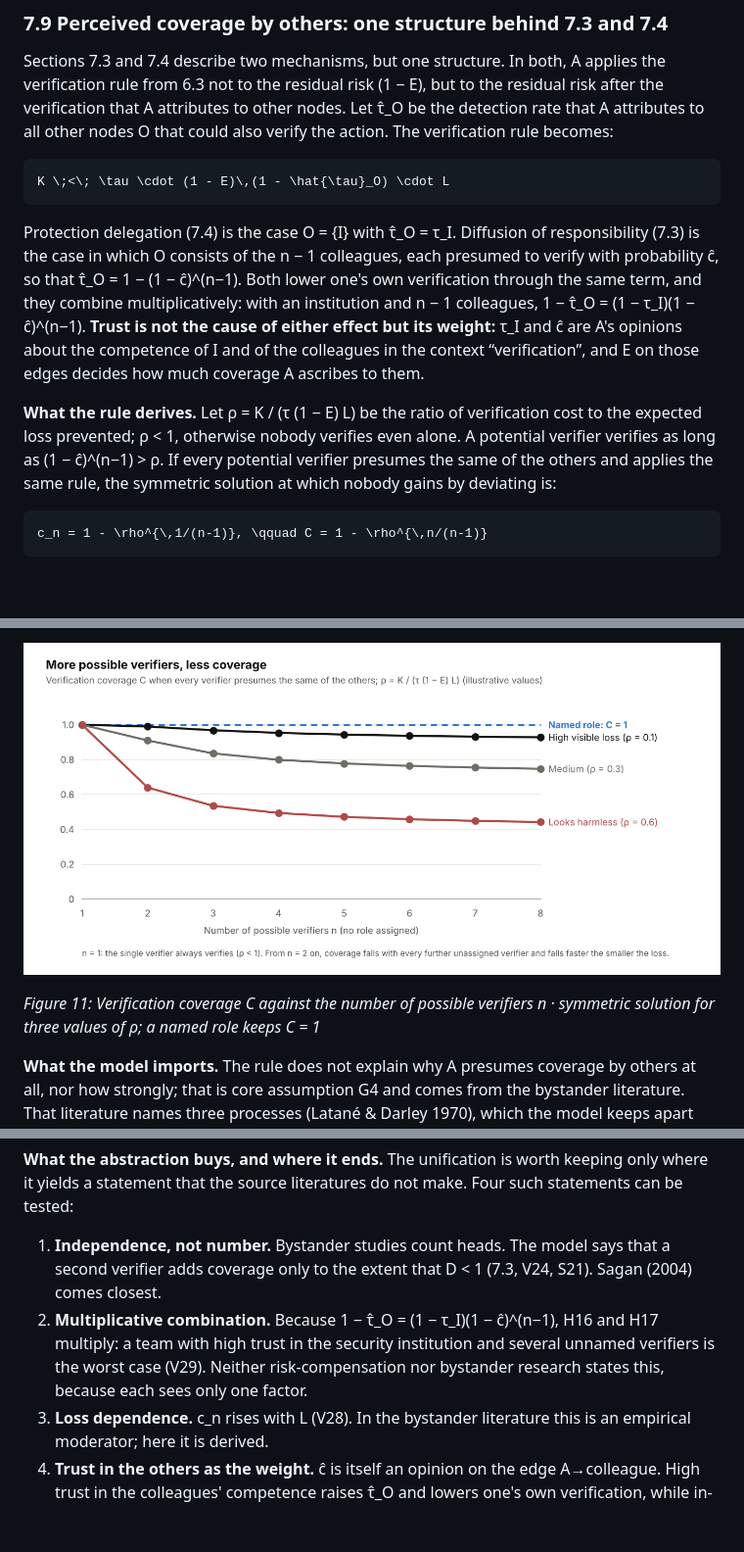
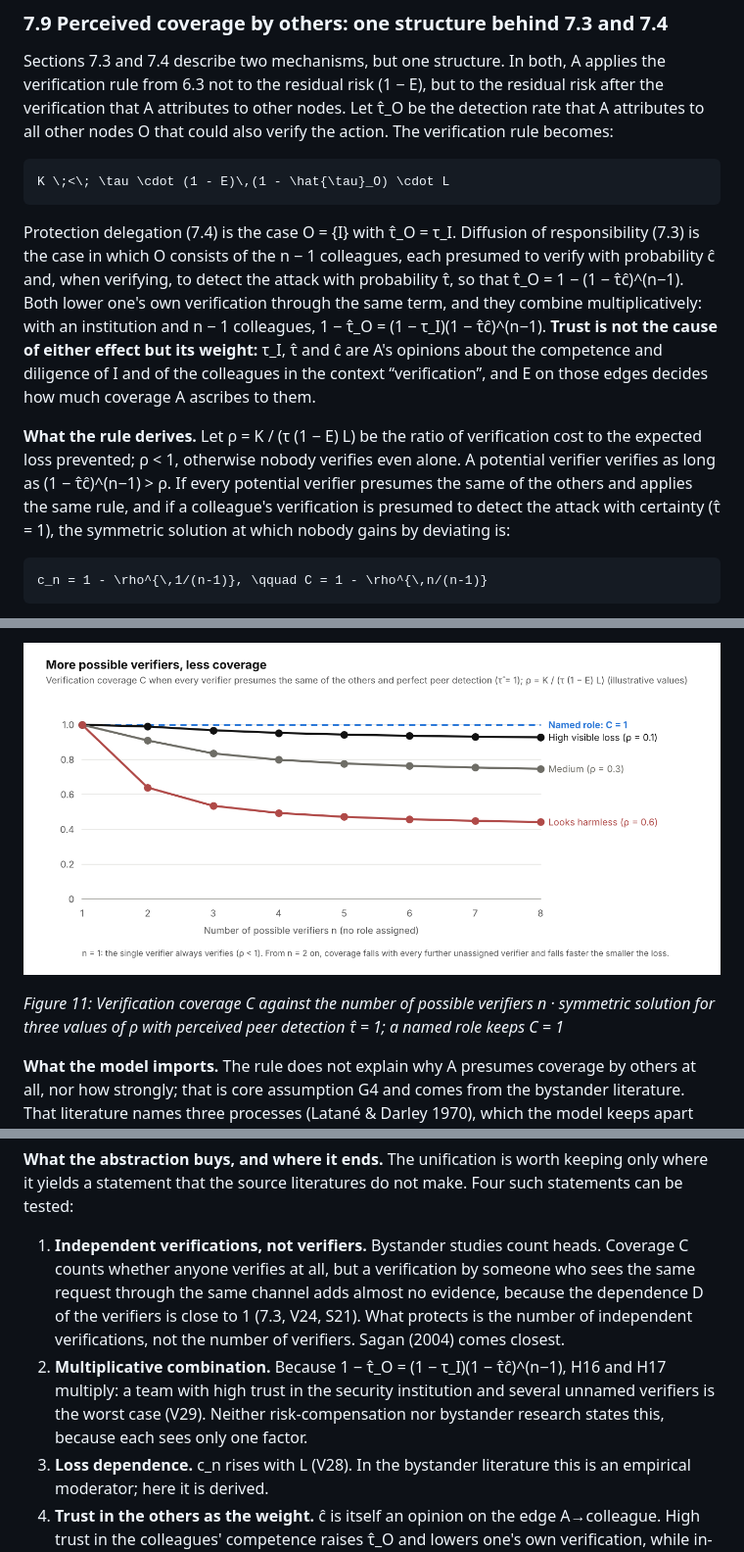
Before and after one commit to JoeRu/trust-is-engineered, a Markdown page: docs/trust-is-engineered.md, 3 parts joined by grey strips. Shown at 98% size. Rendered like a GitHub page; pictures changed too: docs/figures/fig-11-verification-coverage.png; blank space fills up the shorter version.

````diff
--- a/docs/trust-is-engineered.md
+++ b/docs/trust-is-engineered.md
@@ -608,9 +608,9 @@ Sections 7.3 and 7.4 describe two mechanisms, but one structure. In both, A appl
 K \;<\; \tau \cdot (1 - E)\,(1 - \hat{\tau}_O) \cdot L
 ```
 
-Protection delegation (7.4) is the case O = {I} with τ̂_O = τ_I. Diffusion of responsibility (7.3) is the case in which O consists of the n − 1 colleagues, each presumed to verify with probability ĉ, so that τ̂_O = 1 − (1 − ĉ)^(n−1). Both lower one's own verification through the same term, and they combine multiplicatively: with an institution and n − 1 colleagues, 1 − τ̂_O = (1 − τ_I)(1 − ĉ)^(n−1). **Trust is not the cause of either effect but its weight:** τ_I and ĉ are A's opinions about the competence of I and of the colleagues in the context “verification”, and E on those edges decides how much coverage A ascribes to them.
-
-**What the rule derives.** Let ρ = K / (τ (1 − E) L) be the ratio of verification cost to the expected loss prevented; ρ < 1, otherwise nobody verifies even alone. A potential verifier verifies as long as (1 − ĉ)^(n−1) > ρ. If every potential verifier presumes the same of the others and applies the same rule, the symmetric solution at which nobody gains by deviating is:
+Protection delegation (7.4) is the case O = {I} with τ̂_O = τ_I. Diffusion of responsibility (7.3) is the case in which O consists of the n − 1 colleagues, each presumed to verify with probability ĉ and, when verifying, to detect the attack with probability τ̂, so that τ̂_O = 1 − (1 − τ̂ĉ)^(n−1). Both lower one's own verification through the same term, and they combine multiplicatively: with an institution and n − 1 colleagues, 1 − τ̂_O = (1 − τ_I)(1 − τ̂ĉ)^(n−1). **Trust is not the cause of either effect but its weight:** τ_I, τ̂ and ĉ are A's opinions about the competence and diligence of I and of the colleagues in the context “verification”, and E on those edges decides how much coverage A ascribes to them.
+
+**What the rule derives.** Let ρ = K / (τ (1 − E) L) be the ratio of verification cost to the expected loss prevented; ρ < 1, otherwise nobody verifies even alone. A potential verifier verifies as long as (1 − τ̂ĉ)^(n−1) > ρ. If every potential verifier presumes the same of the others and applies the same rule, and if a colleague's verification is presumed to detect the attack with certainty (τ̂ = 1), the symmetric solution at which nobody gains by deviating is:
 
 ```math
 c_n = 1 - \rho^{\,1/(n-1)}, \qquad C = 1 - \rho^{\,n/(n-1)}
@@ -620,7 +620,7 @@ For n = 1, c = 1 and C = 1; for n = 2, C = 1 − ρ²; as n grows, C falls monot
 
 ![More possible verifiers, less coverage](figures/fig-11-verification-coverage.png)
 
-*Figure 11: Verification coverage C against the number of possible verifiers n · symmetric solution for three values of ρ; a named role keeps C = 1*
+*Figure 11: Verification coverage C against the number of possible verifiers n · symmetric solution for three values of ρ with perceived peer detection τ̂ = 1; a named role keeps C = 1*
 
 **What the model imports.** The rule does not explain why A presumes coverage by others at all, nor how strongly; that is core assumption G4 and comes from the bystander literature. That literature names three processes (Latané & Darley 1970), which the model keeps apart because they act on different variables:
 
@@ -645,8 +645,8 @@ Studies in security contexts usually measure these together, as an intention to
 
 **What the abstraction buys, and where it ends.** The unification is worth keeping only where it yields a statement that the source literatures do not make. Four such statements can be tested:
 
-1. **Independence, not number.** Bystander studies count heads. The model says that a second verifier adds coverage only to the extent that D < 1 (7.3, V24, S21). Sagan (2004) comes closest.
-2. **Multiplicative combination.** Because 1 − τ̂_O = (1 − τ_I)(1 − ĉ)^(n−1), H16 and H17 multiply: a team with high trust in the security institution and several unnamed verifiers is the worst case (V29). Neither risk-compensation nor bystander research states this, because each sees only one factor.
+1. **Independent verifications, not verifiers.** Bystander studies count heads. Coverage C counts whether anyone verifies at all, but a verification by someone who sees the same request through the same channel adds almost no evidence, because the dependence D of the verifiers is close to 1 (7.3, V24, S21). What protects is the number of independent verifications, not the number of verifiers. Sagan (2004) comes closest.
+2. **Multiplicative combination.** Because 1 − τ̂_O = (1 − τ_I)(1 − τ̂ĉ)^(n−1), H16 and H17 multiply: a team with high trust in the security institution and several unnamed verifiers is the worst case (V29). Neither risk-compensation nor bystander research states this, because each sees only one factor.
 3. **Loss dependence.** c_n rises with L (V28). In the bystander literature this is an empirical moderator; here it is derived.
 4. **Trust in the others as the weight.** ĉ is itself an opinion on the edge A→colleague. High trust in the colleagues' competence raises τ̂_O and lowers one's own verification, while in-group membership lowers the social part of K (7.5). The two channels pull in opposite directions, and which one dominates is set by the context: by the loss L (shared and visible in a fire, borne by someone else in an assault, small and inconspicuous in a routine verification) and by what K contains (physical risk, social cost, or both). Bystander research finds that in-group bystanders can raise rather than lower intervention in violence scenarios (Levine & Crowther 2008); the K channel accounts for this, the τ̂_O channel does not. The model therefore does not predict the sign of the in-group effect in general, only that it follows L and K of the action class in question.
 
````
Also changed, not shown: other parts of docs/trust-is-engineered.md (+2 -2 lines), papers/02-verification-in-organizations/paper.md (+7 -7 lines), 1 other file.
